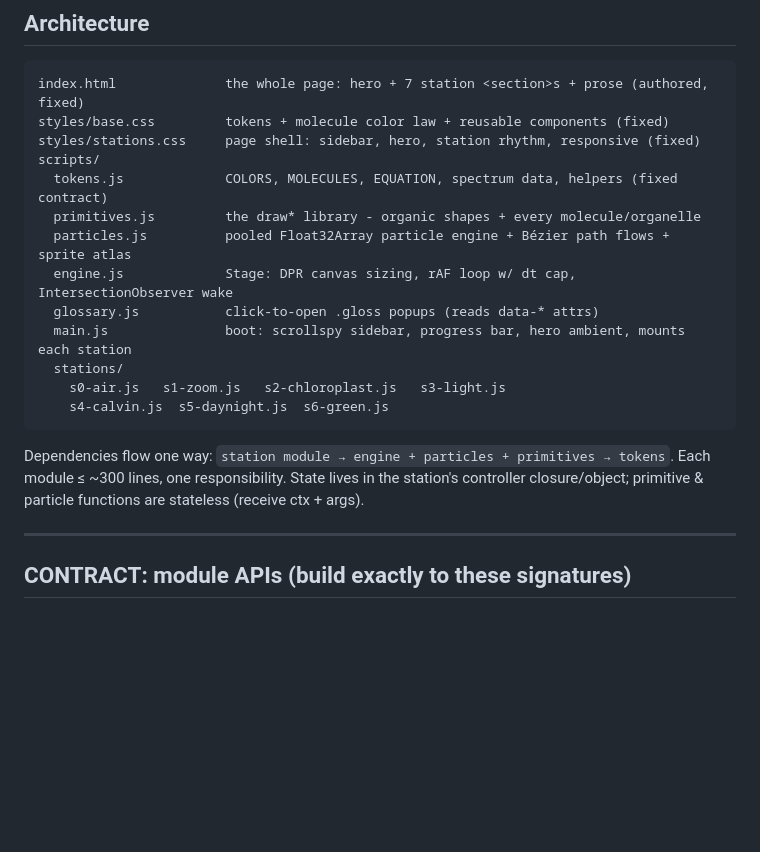
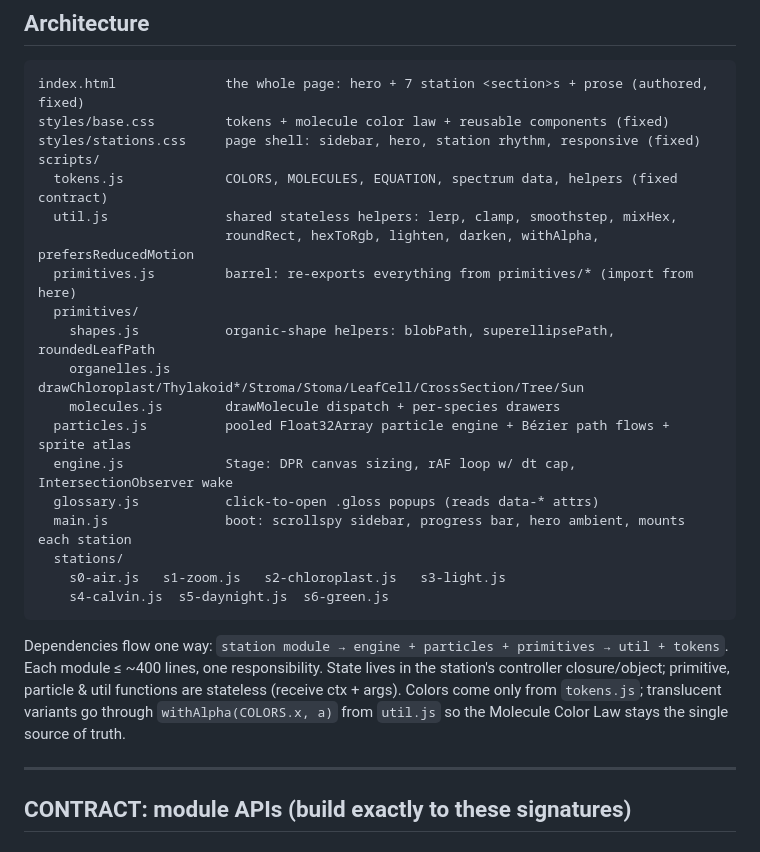
Before and after one commit to Maninae/solidified-sky, a Markdown page: CLAUDE.md, the part around the change. GitHub-like rendering; blank space fills up the shorter version.

Commit message:
Docs: update CLAUDE.md architecture for primitives/ subdir + util.js

````diff
--- a/CLAUDE.md
+++ b/CLAUDE.md
@@ -54,7 +54,13 @@ styles/base.css         tokens + molecule color law + reusable components (fixed
 styles/stations.css     page shell: sidebar, hero, station rhythm, responsive (fixed)
 scripts/
   tokens.js             COLORS, MOLECULES, EQUATION, spectrum data, helpers (fixed contract)
-  primitives.js         the draw* library - organic shapes + every molecule/organelle
+  util.js               shared stateless helpers: lerp, clamp, smoothstep, mixHex,
+                        roundRect, hexToRgb, lighten, darken, withAlpha, prefersReducedMotion
+  primitives.js         barrel: re-exports everything from primitives/* (import from here)
+  primitives/
+    shapes.js           organic-shape helpers: blobPath, superellipsePath, roundedLeafPath
+    organelles.js       drawChloroplast/Thylakoid*/Stroma/Stoma/LeafCell/CrossSection/Tree/Sun
+    molecules.js        drawMolecule dispatch + per-species drawers
   particles.js          pooled Float32Array particle engine + Bézier path flows + sprite atlas
   engine.js             Stage: DPR canvas sizing, rAF loop w/ dt cap, IntersectionObserver wake
   glossary.js           click-to-open .gloss popups (reads data-* attrs)
@@ -65,9 +71,11 @@ scripts/
 ```
 
 Dependencies flow one way: `station module → engine + particles + primitives →
-tokens`. Each module ≤ ~300 lines, one responsibility. State lives in the
-station's controller closure/object; primitive & particle functions are
-stateless (receive ctx + args).
+util + tokens`. Each module ≤ ~400 lines, one responsibility. State lives in
+the station's controller closure/object; primitive, particle & util functions
+are stateless (receive ctx + args). Colors come only from `tokens.js`;
+translucent variants go through `withAlpha(COLORS.x, a)` from `util.js` so the
+Molecule Color Law stays the single source of truth.
 
 ---
 
````
